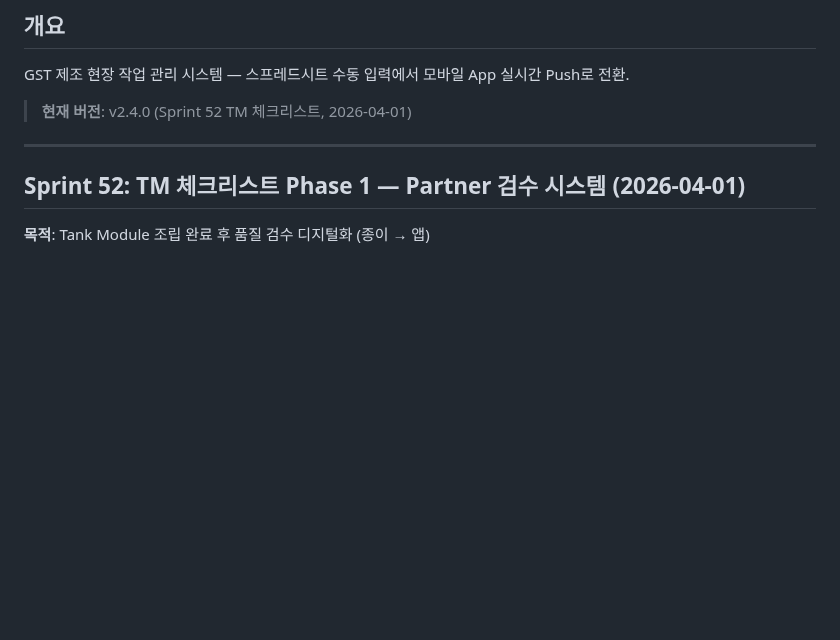
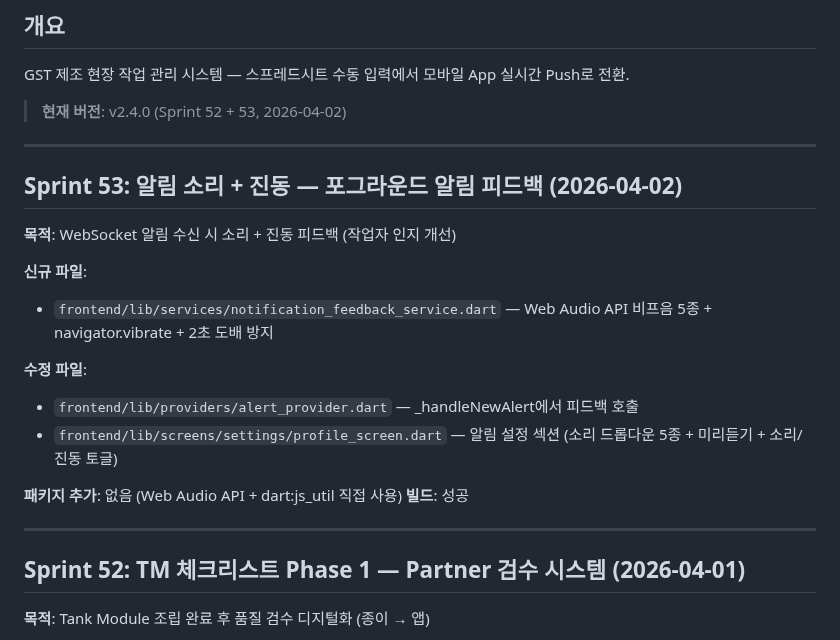
Before and after one commit to isolhsolfafa/AXIS-OPS, a Markdown page: PROGRESS.md, the part around the change. GitHub-like rendering; blank space fills up the shorter version.

Commit message:
docs: Sprint 53 알림 소리 + 진동 — MD 전체 업데이트
Co-Authored-By: Claude Opus 4.6 (1M context) <noreply@anthropic.com>

```diff
--- a/PROGRESS.md
+++ b/PROGRESS.md
@@ -3,7 +3,23 @@
 ## 개요
 GST 제조 현장 작업 관리 시스템 — 스프레드시트 수동 입력에서 모바일 App 실시간 Push로 전환.
 
-> **현재 버전**: v2.4.0 (Sprint 52 TM 체크리스트, 2026-04-01)
+> **현재 버전**: v2.4.0 (Sprint 52 + 53, 2026-04-02)
+
+---
+
+## Sprint 53: 알림 소리 + 진동 — 포그라운드 알림 피드백 (2026-04-02)
+
+**목적**: WebSocket 알림 수신 시 소리 + 진동 피드백 (작업자 인지 개선)
+
+**신규 파일**:
+- `frontend/lib/services/notification_feedback_service.dart` — Web Audio API 비프음 5종 + navigator.vibrate + 2초 도배 방지
+
+**수정 파일**:
+- `frontend/lib/providers/alert_provider.dart` — _handleNewAlert에서 피드백 호출
+- `frontend/lib/screens/settings/profile_screen.dart` — 알림 설정 섹션 (소리 드롭다운 5종 + 미리듣기 + 소리/진동 토글)
+
+**패키지 추가**: 없음 (Web Audio API + dart:js_util 직접 사용)
+**빌드**: 성공
 
 ---
 
```
Also changed, not shown: BACKLOG.md (+1 -0 lines), CLAUDE.md (+1 -0 lines).
